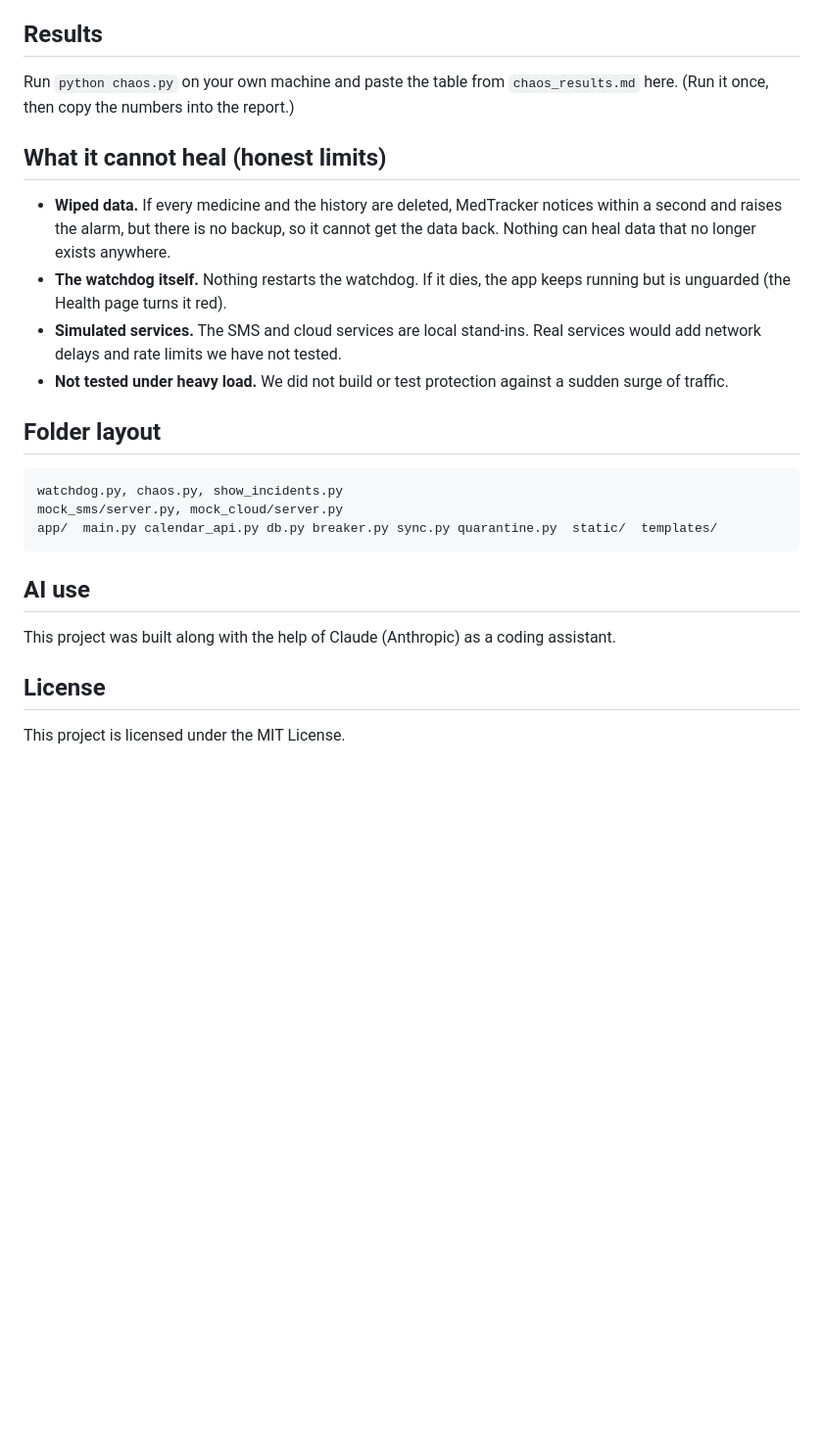
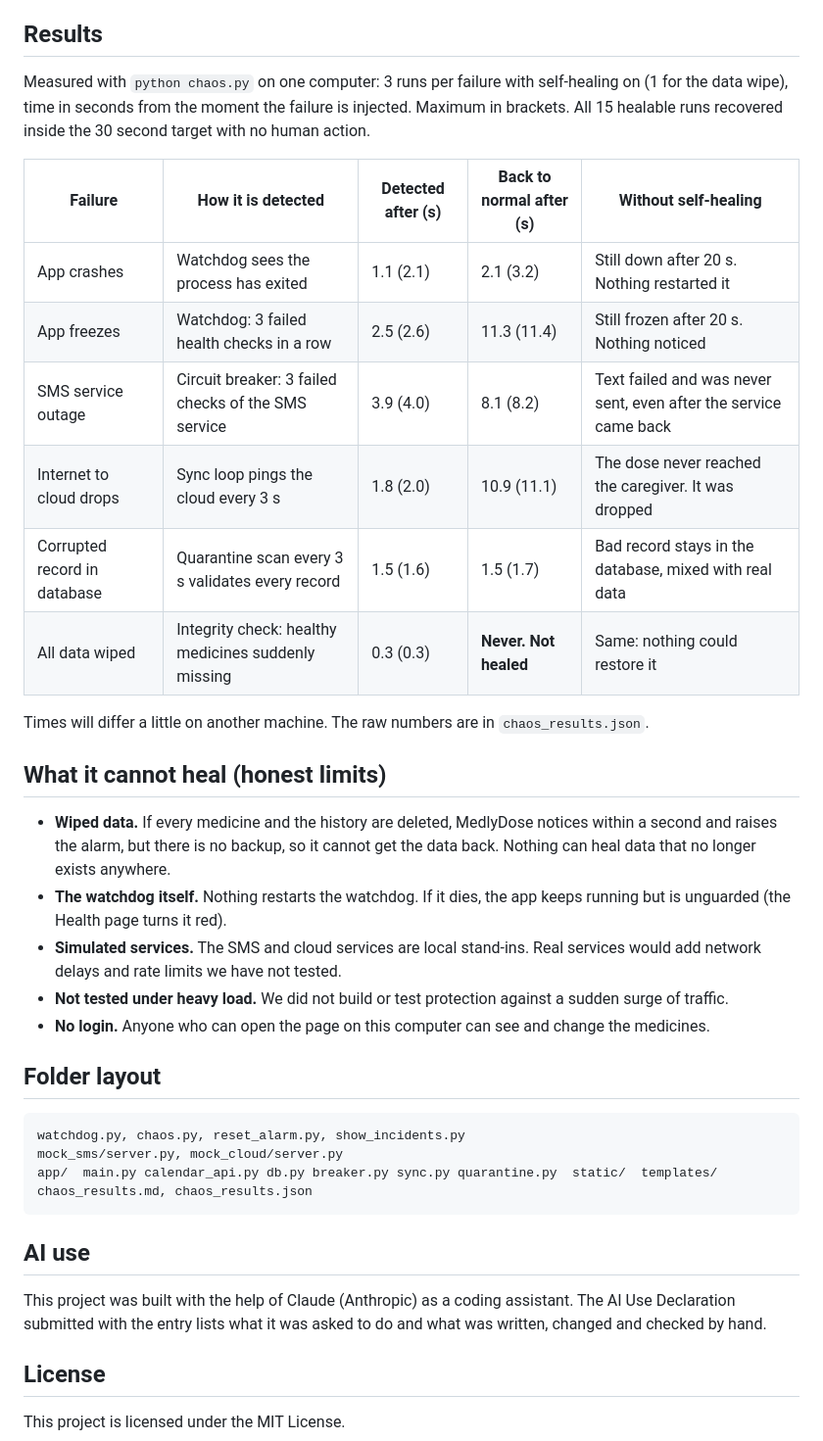
Before and after one commit to bansalc-1221/MedlyDose, a Markdown page: README.md, the part around one of its changes. Shown at 98% size. Drawn GitHub-style; blank space fills up the shorter version.

````diff
--- a/README.md
+++ b/README.md
@@ -55,26 +61,39 @@ The "Self-healing" switch on the Chaos page turns every mechanism off so the sam
 
 ## Results
 
-Run `python chaos.py` on your own machine and paste the table from `chaos_results.md` here. (Run it once, then copy the numbers into the report.)
+Measured with `python chaos.py` on one computer: 3 runs per failure with self-healing on (1 for the data wipe), time in seconds from the moment the failure is injected. Maximum in brackets. All 15 healable runs recovered inside the 30 second target with no human action.
+
+| Failure | How it is detected | Detected after (s) | Back to normal after (s) | Without self-healing |
+|---|---|---|---|---|
+| App crashes | Watchdog sees the process has exited | 1.1 (2.1) | 2.1 (3.2) | Still down after 20 s. Nothing restarted it |
+| App freezes | Watchdog: 3 failed health checks in a row | 2.5 (2.6) | 11.3 (11.4) | Still frozen after 20 s. Nothing noticed |
+| SMS service outage | Circuit breaker: 3 failed checks of the SMS service | 3.9 (4.0) | 8.1 (8.2) | Text failed and was never sent, even after the service came back |
+| Internet to cloud drops | Sync loop pings the cloud every 3 s | 1.8 (2.0) | 10.9 (11.1) | The dose never reached the caregiver. It was dropped |
+| Corrupted record in database | Quarantine scan every 3 s validates every record | 1.5 (1.6) | 1.5 (1.7) | Bad record stays in the database, mixed with real data |
+| All data wiped | Integrity check: healthy medicines suddenly missing | 0.3 (0.3) | **Never. Not healed** | Same: nothing could restore it |
+
+Times will differ a little on another machine. The raw numbers are in `chaos_results.json`.
 
 ## What it cannot heal (honest limits)
 
-- **Wiped data.** If every medicine and the history are deleted, MedTracker notices within a second and raises the alarm, but there is no backup, so it cannot get the data back. Nothing can heal data that no longer exists anywhere.
+- **Wiped data.** If every medicine and the history are deleted, MedlyDose notices within a second and raises the alarm, but there is no backup, so it cannot get the data back. Nothing can heal data that no longer exists anywhere.
 - **The watchdog itself.** Nothing restarts the watchdog. If it dies, the app keeps running but is unguarded (the Health page turns it red).
 - **Simulated services.** The SMS and cloud services are local stand-ins. Real services would add network delays and rate limits we have not tested.
 - **Not tested under heavy load.** We did not build or test protection against a sudden surge of traffic.
+- **No login.** Anyone who can open the page on this computer can see and change the medicines.
 
 ## Folder layout
 
 ```
-watchdog.py, chaos.py, show_incidents.py
+watchdog.py, chaos.py, reset_alarm.py, show_incidents.py
 mock_sms/server.py, mock_cloud/server.py
 app/  main.py calendar_api.py db.py breaker.py sync.py quarantine.py  static/  templates/
+chaos_results.md, chaos_results.json
 ```
 
 ## AI use
 
-This project was built along with the help of Claude (Anthropic) as a coding assistant.
+This project was built with the help of Claude (Anthropic) as a coding assistant. The AI Use Declaration submitted with the entry lists what it was asked to do and what was written, changed and checked by hand.
 
 ## License
 
````
Also changed, not shown: other parts of README.md (+23 -17 lines).
